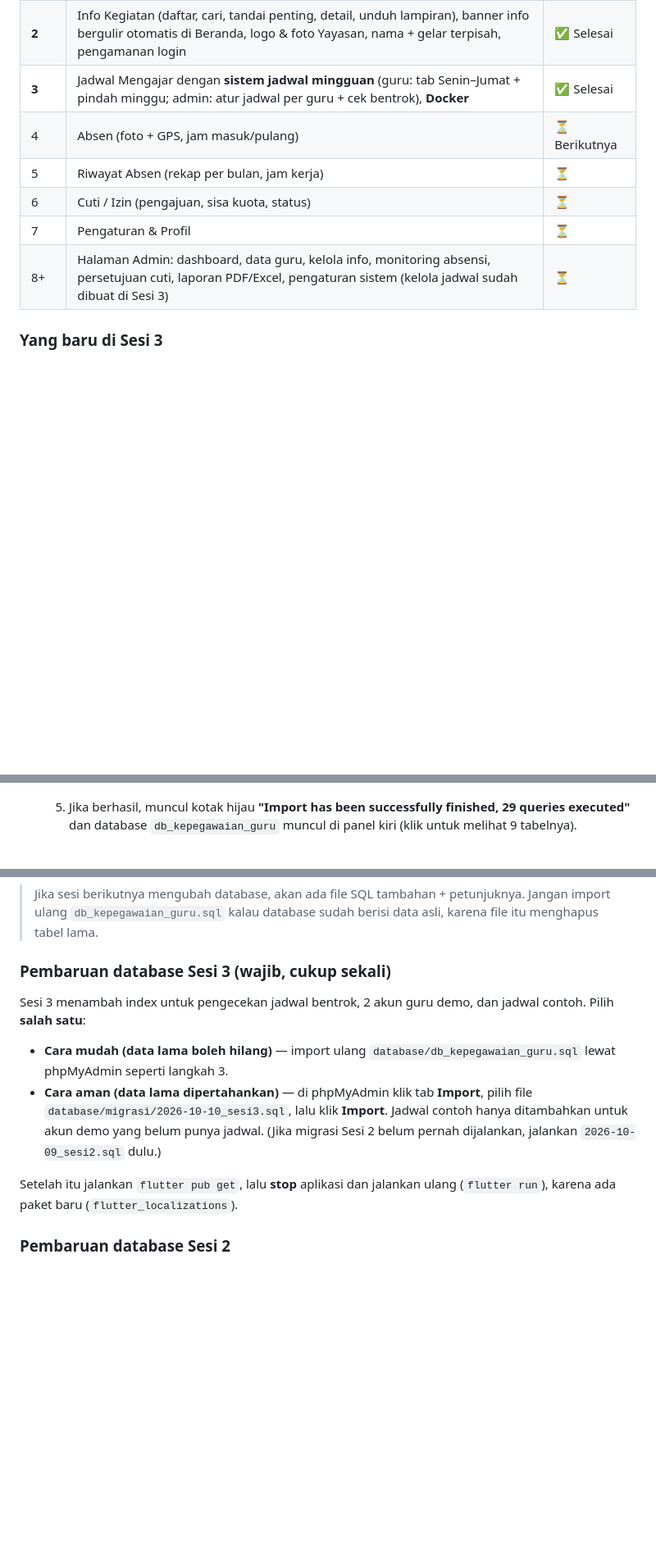
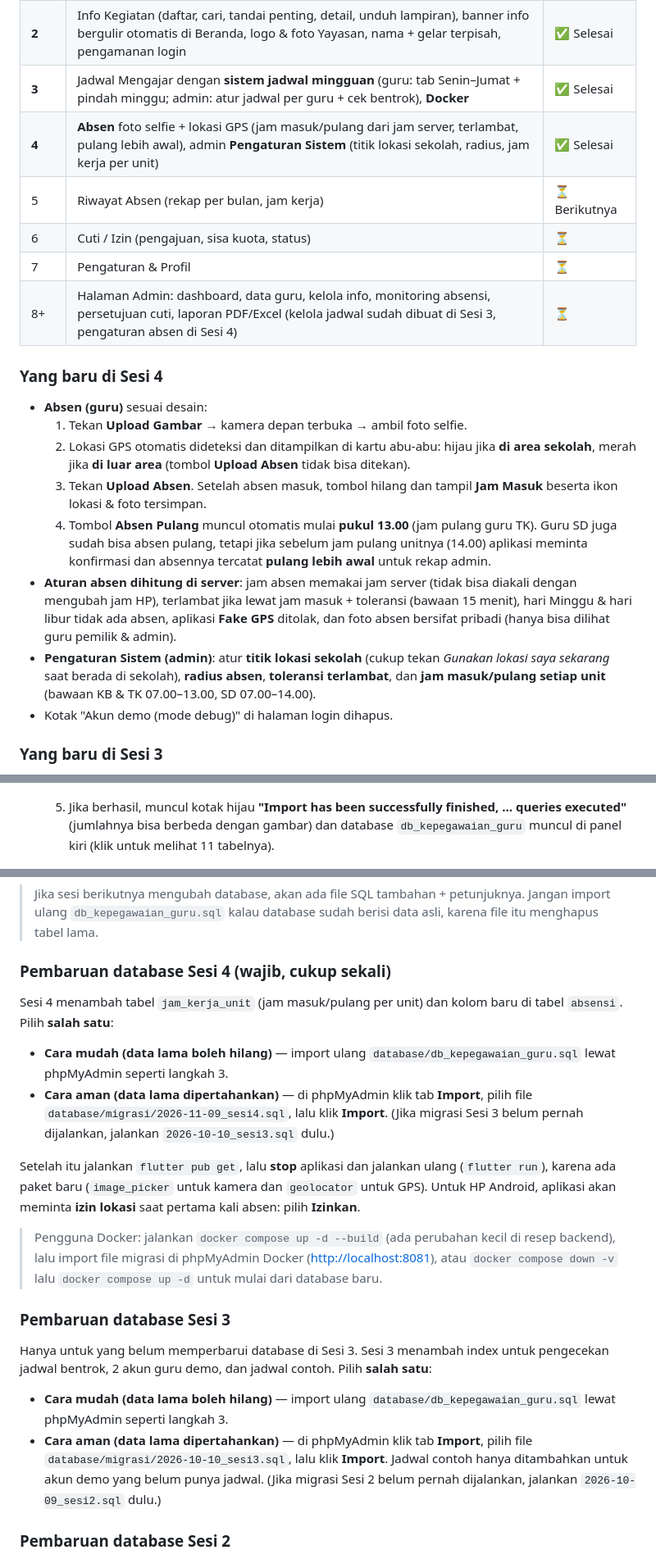
Before and after one commit to pentest-acc/kepegawaian-guru, a Markdown page: README.md, 3 parts joined by grey strips. Shown at 82% size. Drawn GitHub-style; blank space fills up the shorter version.

Commit message:
README: progres Sesi 4, cara mencoba absen, pembaruan database
- fitur baru Sesi 4 & cara mencoba absen (admin atur lokasi, guru absen)
- pembaruan database Sesi 4 (import ulang atau migrasi)
- troubleshooting: gagal membuka Edge, lokasi, radius, folder foto

Co-Authored-By: Claude Opus 5.5 <noreply@anthropic.com>
Claude-Session: https://claude.ai/code/session_013ZLLa8Yi3bWi8D6necDhxc

```diff
--- a/README.md
+++ b/README.md
@@ -15,11 +15,22 @@ Dikerjakan bertahap, mulai dari dasar seperti programmer pada umumnya.
 | **1** | Fondasi proyek, rancangan database lengkap, API login/register, animasi splash & loading, Login, Register, Beranda Guru | ✅ Selesai |
 | **2** | Info Kegiatan (daftar, cari, tandai penting, detail, unduh lampiran), banner info bergulir otomatis di Beranda, logo & foto Yayasan, nama + gelar terpisah, pengamanan login | ✅ Selesai |
 | **3** | Jadwal Mengajar dengan **sistem jadwal mingguan** (guru: tab Senin–Jumat + pindah minggu; admin: atur jadwal per guru + cek bentrok), **Docker** | ✅ Selesai |
-| 4 | Absen (foto + GPS, jam masuk/pulang) | ⏳ Berikutnya |
-| 5 | Riwayat Absen (rekap per bulan, jam kerja) | ⏳ |
+| **4** | **Absen** foto selfie + lokasi GPS (jam masuk/pulang dari jam server, terlambat, pulang lebih awal), admin **Pengaturan Sistem** (titik lokasi sekolah, radius, jam kerja per unit) | ✅ Selesai |
+| 5 | Riwayat Absen (rekap per bulan, jam kerja) | ⏳ Berikutnya |
 | 6 | Cuti / Izin (pengajuan, sisa kuota, status) | ⏳ |
 | 7 | Pengaturan & Profil | ⏳ |
-| 8+ | Halaman Admin: dashboard, data guru, kelola info, monitoring absensi, persetujuan cuti, laporan PDF/Excel, pengaturan sistem (kelola jadwal sudah dibuat di Sesi 3) | ⏳ |
+| 8+ | Halaman Admin: dashboard, data guru, kelola info, monitoring absensi, persetujuan cuti, laporan PDF/Excel (kelola jadwal sudah dibuat di Sesi 3, pengaturan absen di Sesi 4) | ⏳ |
+
+### Yang baru di Sesi 4
+
+- **Absen (guru)** sesuai desain:
+  1. Tekan **Upload Gambar** → kamera depan terbuka → ambil foto selfie.
+  2. Lokasi GPS otomatis dideteksi dan ditampilkan di kartu abu-abu: hijau jika **di area sekolah**, merah jika **di luar area** (tombol **Upload Absen** tidak bisa ditekan).
+  3. Tekan **Upload Absen**. Setelah absen masuk, tombol hilang dan tampil **Jam Masuk** beserta ikon lokasi & foto tersimpan.
+  4. Tombol **Absen Pulang** muncul otomatis mulai **pukul 13.00** (jam pulang guru TK). Guru SD juga sudah bisa absen pulang, tetapi jika sebelum jam pulang unitnya (14.00) aplikasi meminta konfirmasi dan absennya tercatat **pulang lebih awal** untuk rekap admin.
+- **Aturan absen dihitung di server**: jam absen memakai jam server (tidak bisa diakali dengan mengubah jam HP), terlambat jika lewat jam masuk + toleransi (bawaan 15 menit), hari Minggu & hari libur tidak ada absen, aplikasi **Fake GPS** ditolak, dan foto absen bersifat pribadi (hanya bisa dilihat guru pemilik & admin).
+- **Pengaturan Sistem (admin)**: atur **titik lokasi sekolah** (cukup tekan *Gunakan lokasi saya sekarang* saat berada di sekolah), **radius absen**, **toleransi terlambat**, dan **jam masuk/pulang setiap unit** (bawaan KB & TK 07.00–13.00, SD 07.00–14.00).
+- Kotak "Akun demo (mode debug)" di halaman login dihapus.
 
 ### Yang baru di Sesi 3
 
@@ -154,7 +165,7 @@ flutter pub get
 
       ![Klik Import](docs/gambar/import-4-klik-import.png)
 
-   5. Jika berhasil, muncul kotak hijau **"Import has been successfully finished, 29 queries executed"** dan database `db_kepegawaian_guru` muncul di panel kiri (klik untuk melihat 9 tabelnya).
+   5. Jika berhasil, muncul kotak hijau **"Import has been successfully finished, … queries executed"** (jumlahnya bisa berbeda dengan gambar) dan database `db_kepegawaian_guru` muncul di panel kiri (klik untuk melihat 11 tabelnya).
 
       ![Import berhasil](docs/gambar/import-5-berhasil.png)
 
@@ -246,14 +263,23 @@ flutter pub get
 
 > Jika sesi berikutnya mengubah database, akan ada file SQL tambahan + petunjuknya. Jangan import ulang `db_kepegawaian_guru.sql` kalau database sudah berisi data asli, karena file itu menghapus tabel lama.
 
-### Pembaruan database Sesi 3 (wajib, cukup sekali)
+### Pembaruan database Sesi 4 (wajib, cukup sekali)
 
-Sesi 3 menambah index untuk pengecekan jadwal bentrok, 2 akun guru demo, dan jadwal contoh. Pilih **salah satu**:
+Sesi 4 menambah tabel `jam_kerja_unit` (jam masuk/pulang per unit) dan kolom baru di tabel `absensi`. Pilih **salah satu**:
+
+- **Cara mudah (data lama boleh hilang)** — import ulang `database/db_kepegawaian_guru.sql` lewat phpMyAdmin seperti langkah 3.
+- **Cara aman (data lama dipertahankan)** — di phpMyAdmin klik tab **Import**, pilih file `database/migrasi/2026-11-09_sesi4.sql`, lalu klik **Import**. (Jika migrasi Sesi 3 belum pernah dijalankan, jalankan `2026-10-10_sesi3.sql` dulu.)
+
+Setelah itu jalankan `flutter pub get`, lalu **stop** aplikasi dan jalankan ulang (`flutter run`), karena ada paket baru (`image_picker` untuk kamera dan `geolocator` untuk GPS). Untuk HP Android, aplikasi akan meminta **izin lokasi** saat pertama kali absen: pilih **Izinkan**.
+
+> Pengguna Docker: jalankan `docker compose up -d --build` (ada perubahan kecil di resep backend), lalu import file migrasi di phpMyAdmin Docker (<http://localhost:8081>), atau `docker compose down -v` lalu `docker compose up -d` untuk mulai dari database baru.
+
+### Pembaruan database Sesi 3
+
+Hanya untuk yang belum memperbarui database di Sesi 3. Sesi 3 menambah index untuk pengecekan jadwal bentrok, 2 akun guru demo, dan jadwal contoh. Pilih **salah satu**:
 
 - **Cara mudah (data lama boleh hilang)** — import ulang `database/db_kepegawaian_guru.sql` lewat phpMyAdmin seperti langkah 3.
 - **Cara aman (data lama dipertahankan)** — di phpMyAdmin klik tab **Import**, pilih file `database/migrasi/2026-10-10_sesi3.sql`, lalu klik **Import**. Jadwal contoh hanya ditambahkan untuk akun demo yang belum punya jadwal. (Jika migrasi Sesi 2 belum pernah dijalankan, jalankan `2026-10-09_sesi2.sql` dulu.)
-
-Setelah itu jalankan `flutter pub get`, lalu **stop** aplikasi dan jalankan ulang (`flutter run`), karena ada paket baru (`flutter_localizations`).
 
 ### Pembaruan database Sesi 2
 
```
Also changed, not shown: other parts of README.md (+10 -0 lines).
